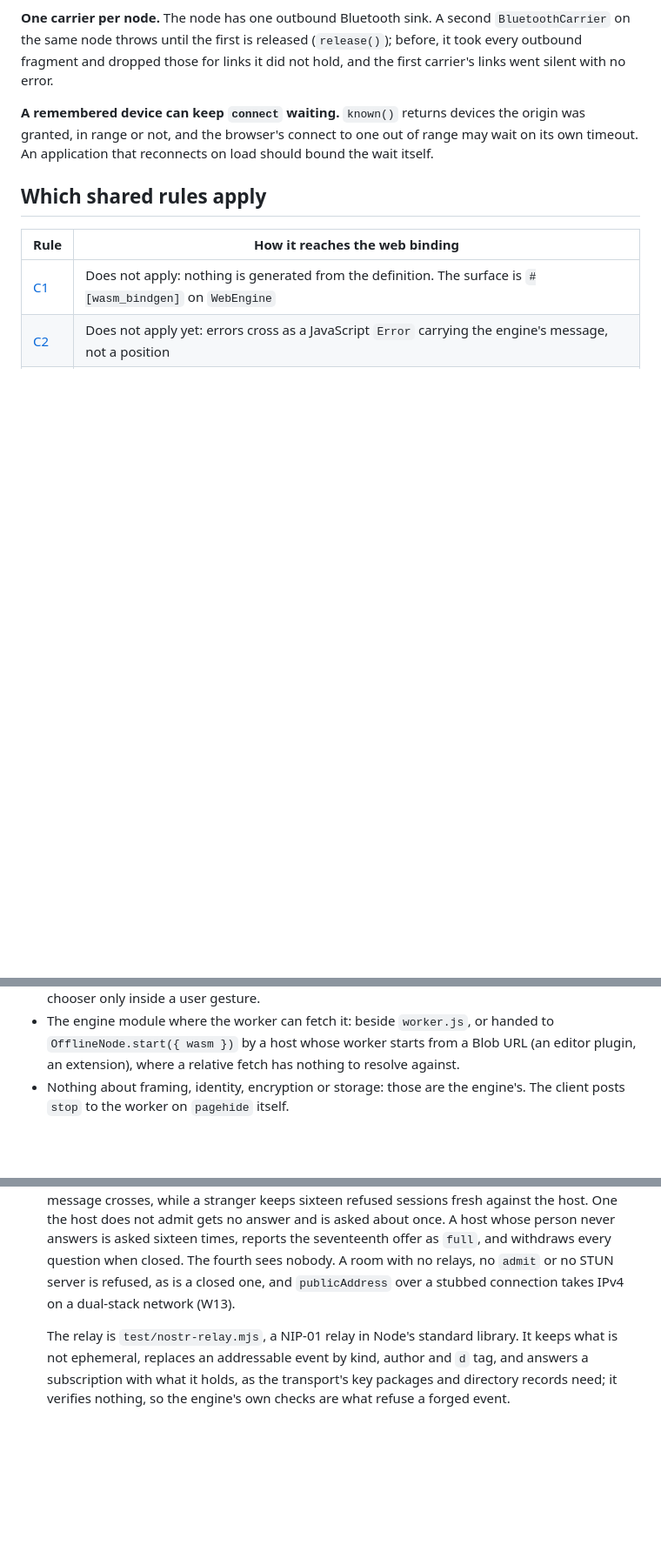
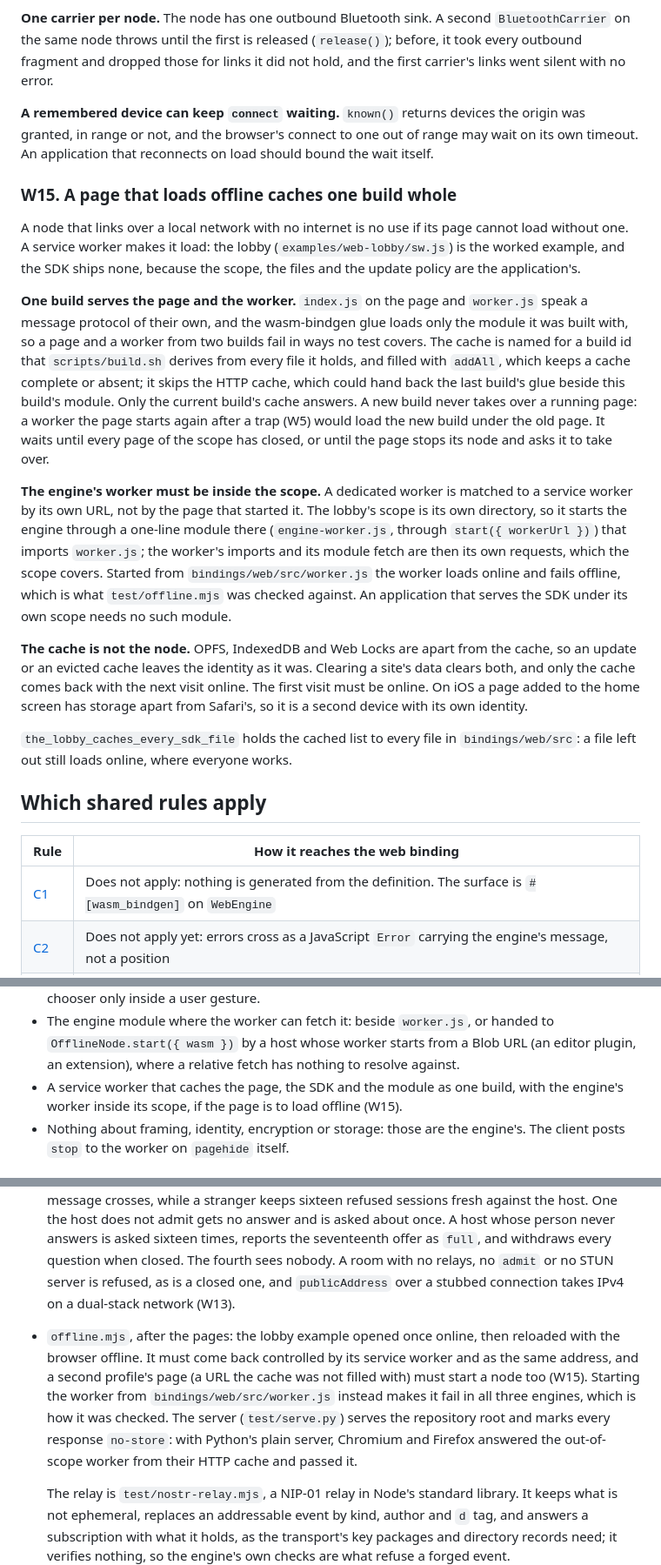
Before and after one commit to Offline-Protocol/offline-protocol-sdk, a Markdown page: docs/bridges/web.md, 3 parts joined by grey strips. Shown at 87% size. Drawn GitHub-style; blank space fills up the shorter version.

Commit message:
docs(bindings): w15, a page that loads offline caches one build whole

```diff
--- a/docs/bridges/web.md
+++ b/docs/bridges/web.md
@@ -593,6 +593,46 @@ devices the origin was granted, in range or not, and the browser's
 connect to one out of range may wait on its own timeout. An application
 that reconnects on load should bound the wait itself.
 
+### W15. A page that loads offline caches one build whole
+
+A node that links over a local network with no internet is no use if its
+page cannot load without one. A service worker makes it load: the lobby
+(`examples/web-lobby/sw.js`) is the worked example, and the SDK ships none,
+because the scope, the files and the update policy are the application's.
+
+**One build serves the page and the worker.** `index.js` on the page and
+`worker.js` speak a message protocol of their own, and the wasm-bindgen glue
+loads only the module it was built with, so a page and a worker from two
+builds fail in ways no test covers. The cache is named for a build id that
+`scripts/build.sh` derives from every file it holds, and filled with
+`addAll`, which keeps a cache complete or absent; it skips the HTTP cache,
+which could hand back the last build's glue beside this build's module. Only
+the current build's cache answers. A new build never takes over a running
+page: a worker the page starts again after a trap (W5) would load the new
+build under the old page. It waits until every page of the scope has closed,
+or until the page stops its node and asks it to take over.
+
+**The engine's worker must be inside the scope.** A dedicated worker is
+matched to a service worker by its own URL, not by the page that started it.
+The lobby's scope is its own directory, so it starts the engine through a
+one-line module there (`engine-worker.js`, through `start({ workerUrl })`)
+that imports `worker.js`; the worker's imports and its module fetch are then
+its own requests, which the scope covers. Started from
+`bindings/web/src/worker.js` the worker loads online and fails offline, which
+is what `test/offline.mjs` was checked against. An application that serves
+the SDK under its own scope needs no such module.
+
+**The cache is not the node.** OPFS, IndexedDB and Web Locks are apart from
+the cache, so an update or an evicted cache leaves the identity as it was.
+Clearing a site's data clears both, and only the cache comes back with the
+next visit online. The first visit must be online. On iOS a page added to
+the home screen has storage apart from Safari's, so it is a second device
+with its own identity.
+
+`the_lobby_caches_every_sdk_file` holds the cached list to every file in
+`bindings/web/src`: a file left out still loads online, where everyone
+works.
+
 ## Which shared rules apply
 
 | Rule | How it reaches the web binding |
@@ -628,6 +668,9 @@ that reconnects on load should bound the wait itself.
   handed to `OfflineNode.start({ wasm })` by a host whose worker starts from
   a Blob URL (an editor plugin, an extension), where a relative fetch has
   nothing to resolve against.
+- A service worker that caches the page, the SDK and the module as one
+  build, with the engine's worker inside its scope, if the page is to load
+  offline (W15).
 - Nothing about framing, identity, encryption or storage: those are the
   engine's. The client posts `stop` to the worker on `pagehide` itself.
 
@@ -733,6 +776,16 @@ start there, because Firefox answers it by asking the user.
   `publicAddress` over a stubbed connection takes IPv4 on a dual-stack
   network (W13).
 
+- `offline.mjs`, after the pages: the lobby example opened once online,
+  then reloaded with the browser offline. It must come back controlled by
+  its service worker and as the same address, and a second profile's page
+  (a URL the cache was not filled with) must start a node too (W15).
+  Starting the worker from `bindings/web/src/worker.js` instead makes it
+  fail in all three engines, which is how it was checked. The server
+  (`test/serve.py`) serves the repository root and marks every response
+  `no-store`: with Python's plain server, Chromium and Firefox answered the
+  out-of-scope worker from their HTTP cache and passed it.
+
   The relay is `test/nostr-relay.mjs`, a NIP-01 relay in Node's standard
   library. It keeps what is not ephemeral, replaces an addressable event by
   kind, author and `d` tag, and answers a subscription with what it holds,
```
Also changed, not shown: CHANGELOG.md (+10 -0 lines).
